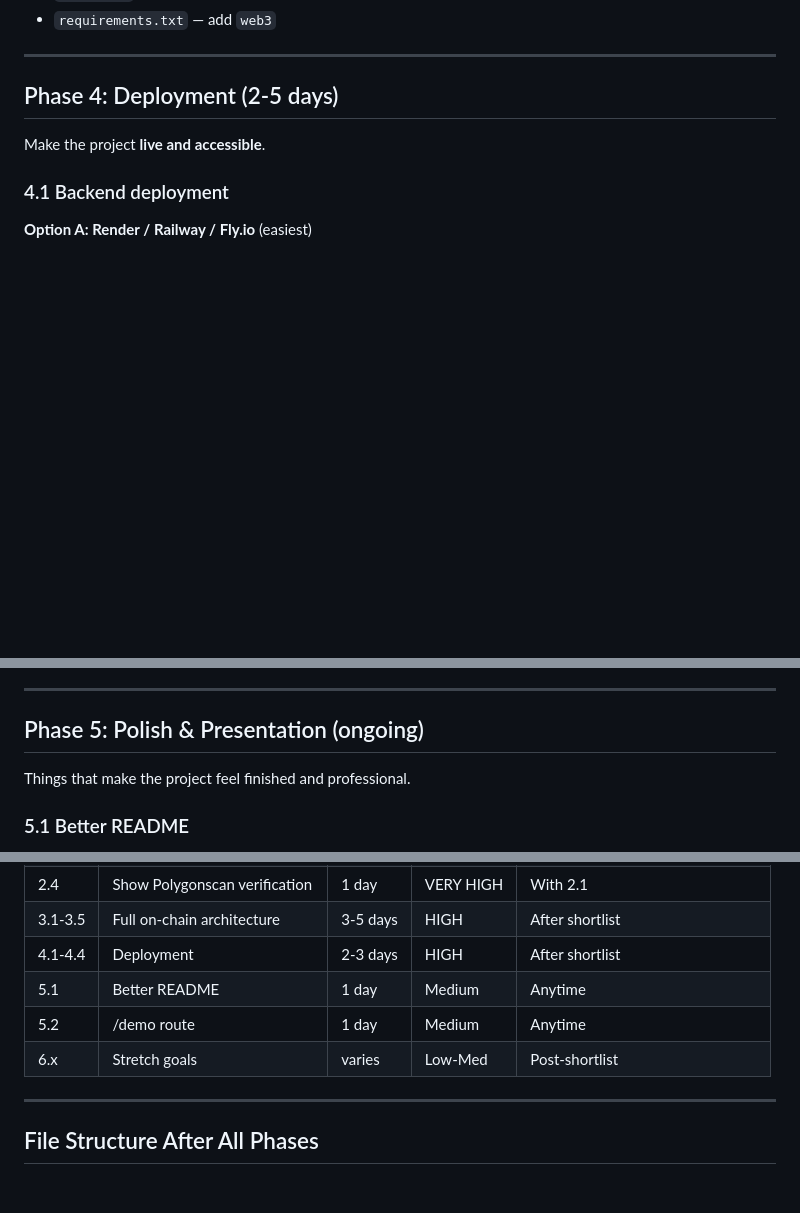
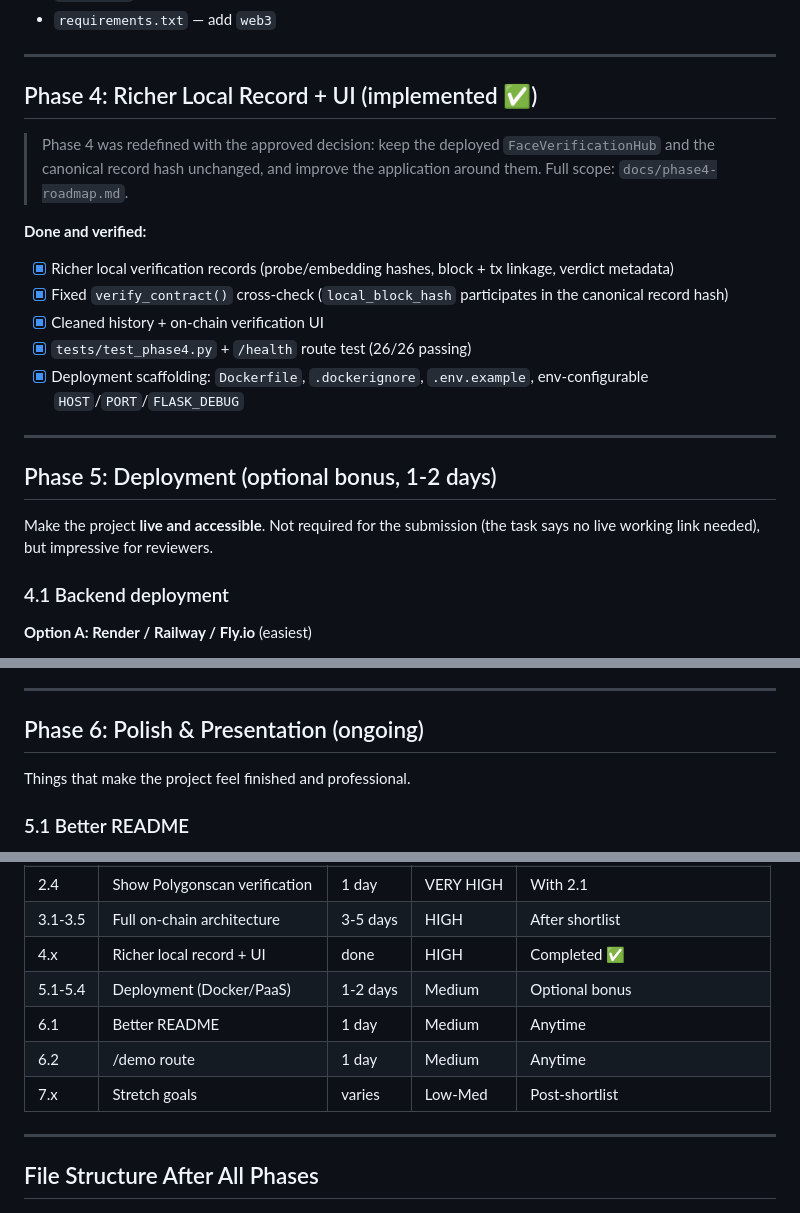
Before and after one commit to alokmuskan/Face-Identification-Blockchain-Verification, a Markdown page: docs/ROADMAP.md, 3 parts joined by grey strips. Rendered like a GitHub page; blank space fills up the shorter version.

Commit message:
docs: align ROADMAP.md with the approved Phase 4 scope and status
Phase 4 is redefined as richer local record + UI (implemented and verified);
deployment is moved to an optional Phase 5 since the task does not require a
live link. Phase numbering for Polish and Advanced Features shifts to 6 and 7.

Co-Authored-By: Codebuff <noreply@codebuff.com>

```diff
--- a/docs/ROADMAP.md
+++ b/docs/ROADMAP.md
@@ -323,9 +323,28 @@ To verify a past verification:
 
 ---
 
-## Phase 4: Deployment (2-5 days)
+## Phase 4: Richer Local Record + UI (implemented ✅)
 
-Make the project **live and accessible**.
+> Phase 4 was redefined with the approved decision: keep the deployed
+> `FaceVerificationHub` and the canonical record hash unchanged, and improve the
+> application around them. Full scope: `docs/phase4-roadmap.md`.
+
+**Done and verified:**
+- [x] Richer local verification records (probe/embedding hashes, block + tx
+      linkage, verdict metadata)
+- [x] Fixed `verify_contract()` cross-check (`local_block_hash` participates in
+      the canonical record hash)
+- [x] Cleaned history + on-chain verification UI
+- [x] `tests/test_phase4.py` + `/health` route test (26/26 passing)
+- [x] Deployment scaffolding: `Dockerfile`, `.dockerignore`, `.env.example`,
+      env-configurable `HOST`/`PORT`/`FLASK_DEBUG`
+
+---
+
+## Phase 5: Deployment (optional bonus, 1-2 days)
+
+Make the project **live and accessible**. Not required for the submission (the
+task says no live working link needed), but impressive for reviewers.
 
 ### 4.1 Backend deployment
 
@@ -391,7 +410,7 @@ PORT=5000
 
 ---
 
-## Phase 5: Polish & Presentation (ongoing)
+## Phase 6: Polish & Presentation (ongoing)
 
 Things that make the project feel finished and professional.
 
@@ -481,10 +500,11 @@ Use Flask-RESTX or just a well-formatted Markdown page at `/api/docs` showing:
 | 2.1 | Polygon smart contract | 3-5 days | VERY HIGH | If shortlisted, before final round |
 | 2.4 | Show Polygonscan verification | 1 day | VERY HIGH | With 2.1 |
 | 3.1-3.5 | Full on-chain architecture | 3-5 days | HIGH | After shortlist |
-| 4.1-4.4 | Deployment | 2-3 days | HIGH | After shortlist |
-| 5.1 | Better README | 1 day | Medium | Anytime |
-| 5.2 | /demo route | 1 day | Medium | Anytime |
-| 6.x | Stretch goals | varies | Low-Med | Post-shortlist |
+| 4.x | Richer local record + UI | done | HIGH | Completed ✅ |
+| 5.1-5.4 | Deployment (Docker/PaaS) | 1-2 days | Medium | Optional bonus |
+| 6.1 | Better README | 1 day | Medium | Anytime |
+| 6.2 | /demo route | 1 day | Medium | Anytime |
+| 7.x | Stretch goals | varies | Low-Med | Post-shortlist |
 
 ---
 
```
Also changed, not shown: other parts of docs/ROADMAP.md (+1 -1 lines).
